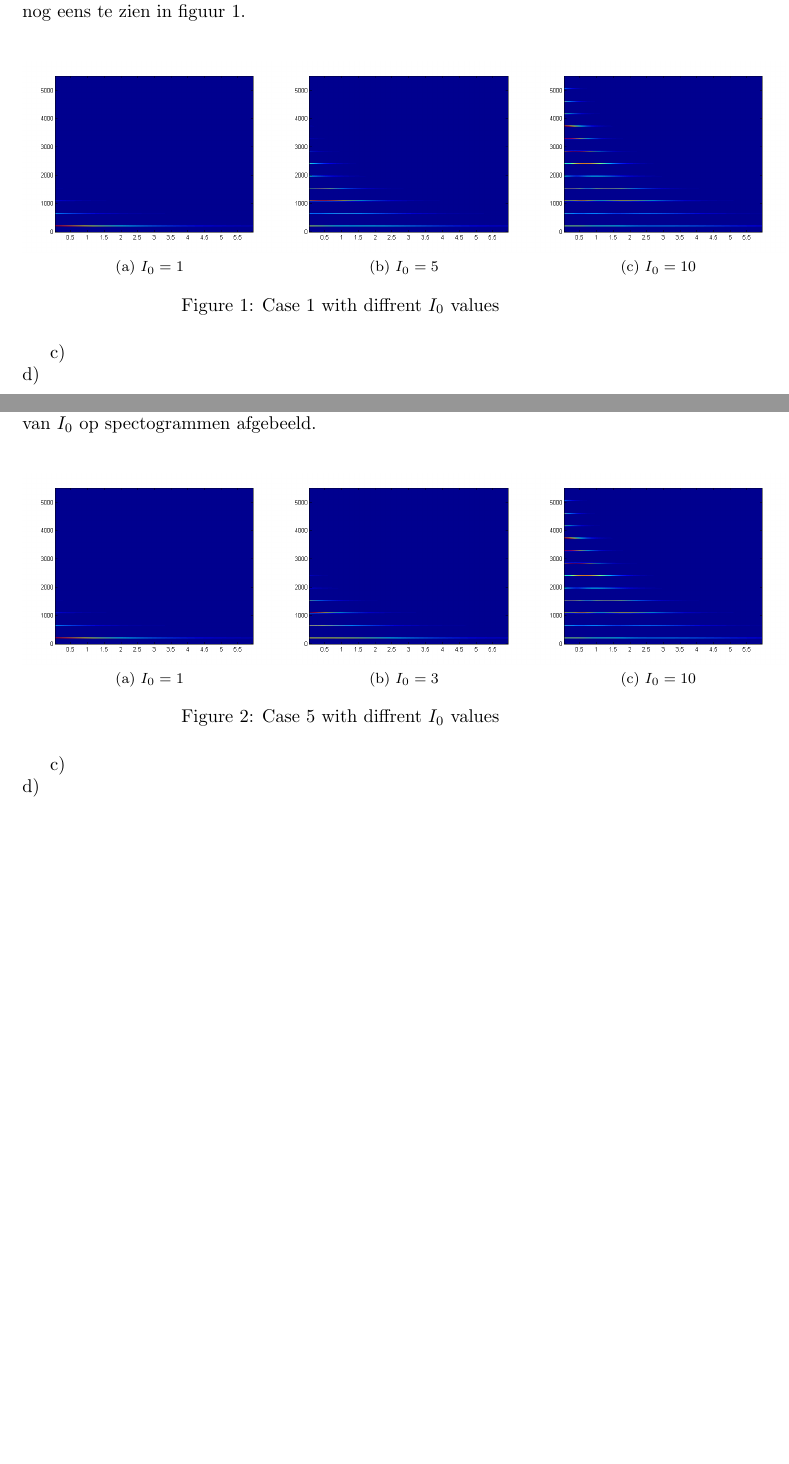
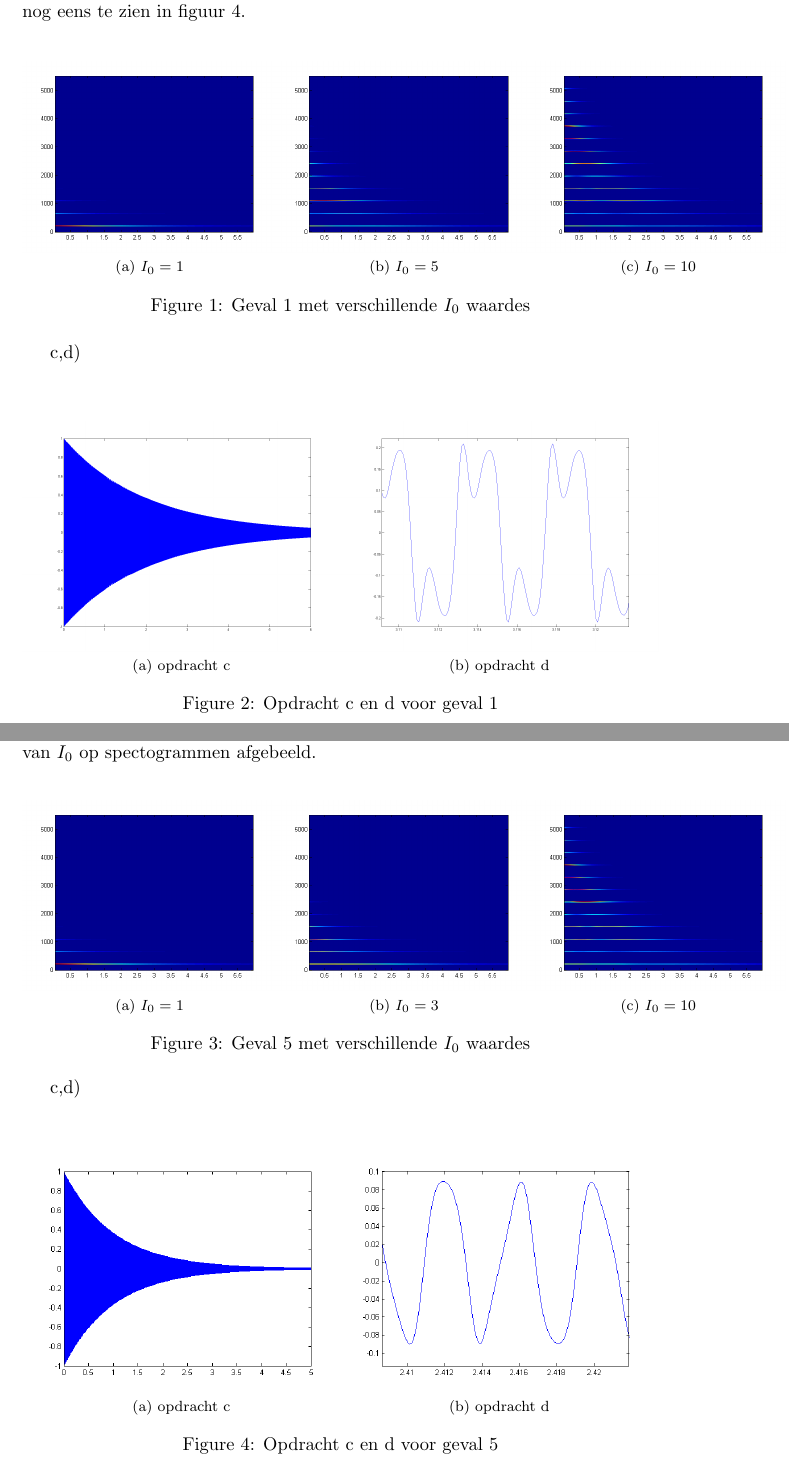
Before and after one commit to driekorg/sigsys, a LaTeX document (p2/verslag.tex): two parts of pages 3 and 4 of 4, joined at a grey line, cut so that both start at the same text, the shorter picture padded with empty space. Compiled offline with pdfLaTeX.

Commit message:
Added images for c and d in the tex

```diff
--- a/p2/verslag.tex
+++ b/p2/verslag.tex
@@ -91,13 +91,20 @@ Een hogere $I_0$ zorgt ervoor dat frequentie minder snel dempen. Hierdoor klinkt
   \subfloat[][$I_0 = 1$]{\label{fig:b1i1}\includegraphics[width=0.4\textwidth]{content/b1i1.png}}
   \subfloat[][$I_0 = 5$]{\label{fig:b1i5}\includegraphics[width=0.4\textwidth]{content/b1i5.png}}
   \subfloat[][$I_0 = 10$]{\label{fig:b1i10}\includegraphics[width=0.4\textwidth]{content/b1i10.png}}
-  \caption{Case 1 with diffrent $I_0$ values}
+  \caption{Geval 1 met verschillende $I_0$ waardes}
   \label{fig:case1b}
 \end{figure}
 
 
-c)\\
-d)\\
+c,d)\\
+\begin{figure}[h]
+  \centering
+  \subfloat[][opdracht c]{\label{fig:c1}\includegraphics[width=0.5\textwidth]{content/c1.png}}
+  \subfloat[][opdracht d]{\label{fig:d1}\includegraphics[width=0.5\textwidth]{content/d1.png}}
+  \caption{Opdracht c en d voor geval 1}
+  \label{fig:case1b}
+\end{figure}
+
 \newpage
 \subsection{case 5}
 a)\\
@@ -111,11 +118,17 @@ De waarde van $I_0$ heeft een gelijke invloed als bij de eerste case. Een hoge $
   \subfloat[][$I_0 = 1$]{\label{fig:b5i1}\includegraphics[width=0.4\textwidth]{content/b5i1.png}}
   \subfloat[][$I_0 = 3$]{\label{fig:b5i3}\includegraphics[width=0.4\textwidth]{content/b5i3.png}}
   \subfloat[][$I_0 = 10$]{\label{fig:b5i10}\includegraphics[width=0.4\textwidth]{content/b5i10.png}}
-  \caption{Case 5 with diffrent $I_0$ values}
+  \caption{Geval 5 met verschillende $I_0$ waardes}
   \label{fig:case5b}
 \end{figure}
-c)\\
-d)\\
+c,d)\\
+\begin{figure}[h]
+  \centering
+  \subfloat[][opdracht c]{\label{fig:c5}\includegraphics[width=0.5\textwidth]{content/c5.png}}
+  \subfloat[][opdracht d]{\label{fig:d5}\includegraphics[width=0.5\textwidth]{content/d5.png}}
+  \caption{Opdracht c en d voor geval 5}
+  \label{fig:case1b}
+\end{figure}
 
 
 \end{document}
```
Also changed, not shown: p2/verslag.pdf.
